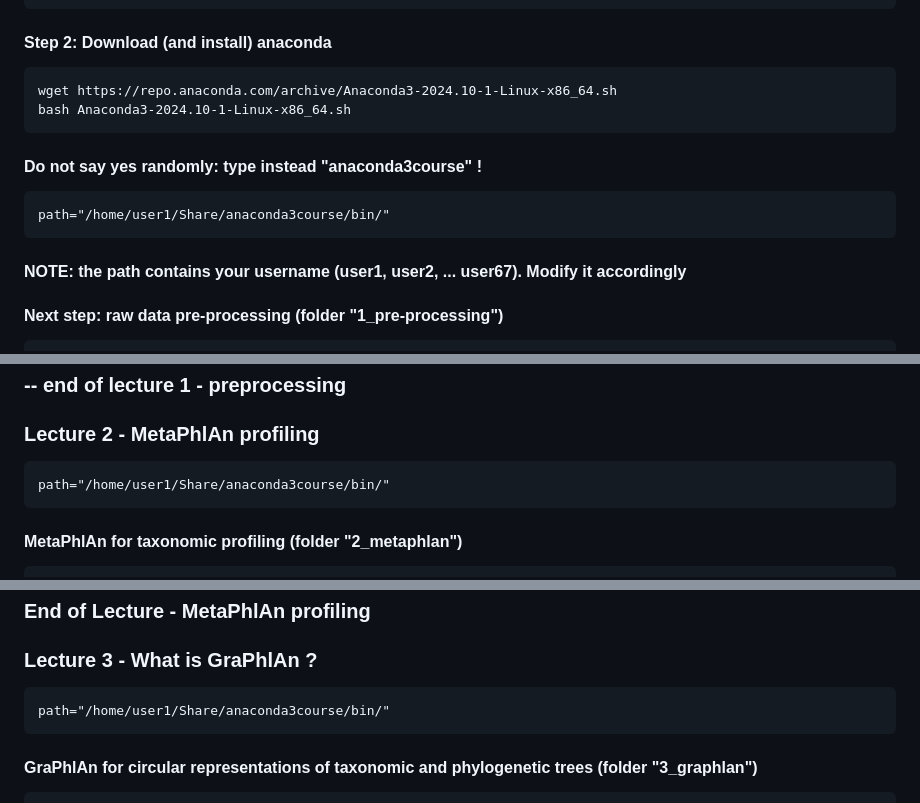
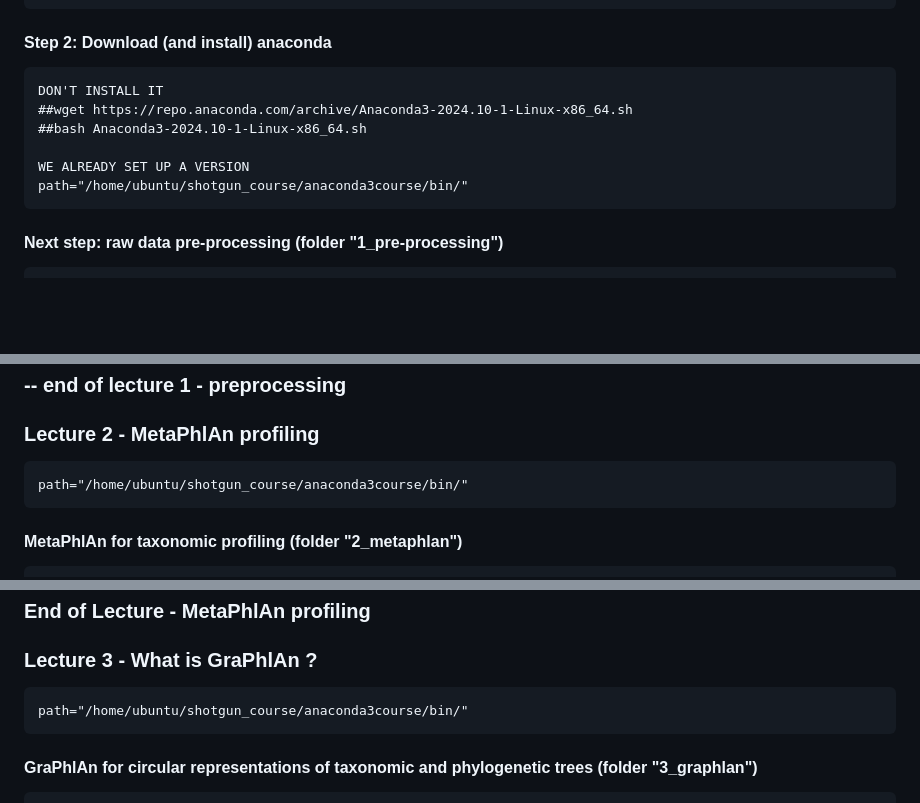
Before and after one commit to paolinomanghi/physalia_MGX_tutorials, a Markdown page: README.md, 3 parts joined by grey strips. GitHub-like rendering; blank space fills up the shorter version.

````diff
--- a/README.md
+++ b/README.md
@@ -8,16 +8,14 @@ cd /Share
 
 #### Step 2: Download (and install) anaconda
 ```
-wget https://repo.anaconda.com/archive/Anaconda3-2024.10-1-Linux-x86_64.sh
-bash Anaconda3-2024.10-1-Linux-x86_64.sh
+DON'T INSTALL IT
+##wget https://repo.anaconda.com/archive/Anaconda3-2024.10-1-Linux-x86_64.sh
+##bash Anaconda3-2024.10-1-Linux-x86_64.sh
+
+WE ALREADY SET UP A VERSION
+path="/home/ubuntu/shotgun_course/anaconda3course/bin/"
 ```
 
-#### Do not say yes randomly: type instead "anaconda3course" !
-
-```
-path="/home/user1/Share/anaconda3course/bin/"
-```
-#### NOTE: the path contains your username (user1, user2, ... user67). Modify it accordingly
 #### Next step: raw data pre-processing (folder "1_pre-processing")
 ```
 source ${path}/activate
@@ -81,7 +79,7 @@ for i in *.gz; do echo -ne "${i}\t"; zcat "$i" | wc -l; done
 ### -- end of lecture 1 - preprocessing
 ### Lecture 2 - MetaPhlAn profiling
 ```
-path="/home/user1/Share/anaconda3course/bin/"
+path="/home/ubuntu/shotgun_course/anaconda3course/bin/"
 ```
 
 #### MetaPhlAn for taxonomic profiling (folder "2_metaphlan")
@@ -148,7 +146,7 @@ hclust2.py \
 ### End of Lecture - MetaPhlAn profiling
 ### Lecture 3 - What is GraPhlAn ?
 ```
-path="/home/user1/Share/anaconda3course/bin/"
+path="/home/ubuntu/shotgun_course/anaconda3course/bin/"
 ```
 
 #### GraPhlAn for circular representations of taxonomic and phylogenetic trees (folder "3_graphlan")
````
Also changed, not shown: other parts of README.md (+4 -4 lines).
